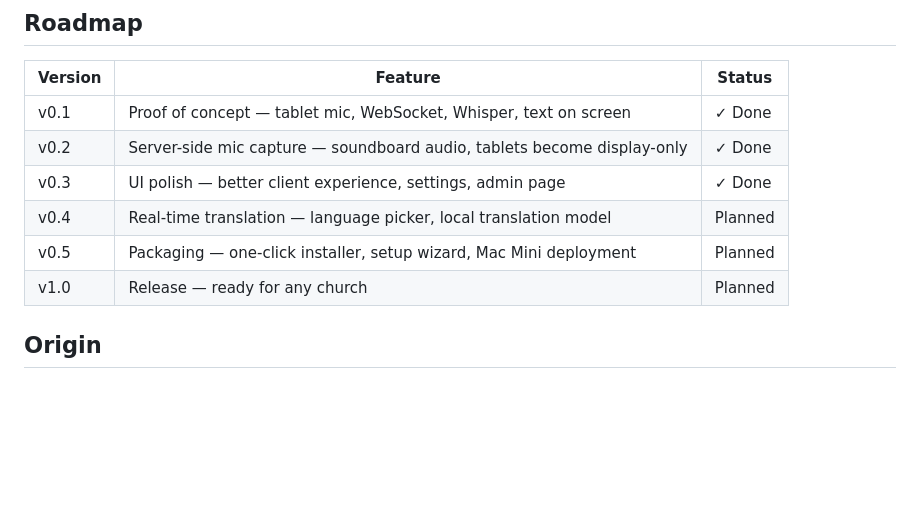
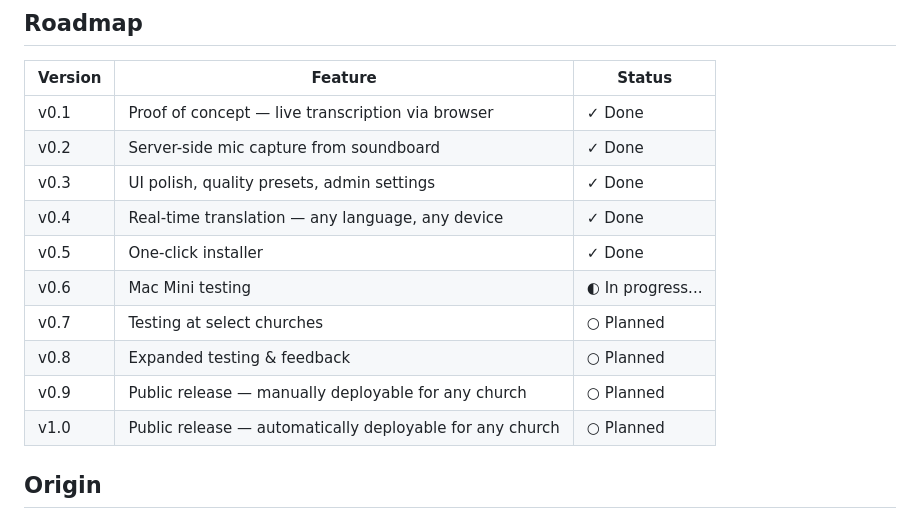
Before and after one commit to TheRevDrJ/OpenEar, a Markdown page: README.md, the part around the change. GitHub-like rendering; blank space fills up the shorter version.

Commit message:
Update roadmap with new features and statuses

```diff
--- a/README.md
+++ b/README.md
@@ -57,12 +57,16 @@ Open `http://<server-ip>:8620` on any device on the same network.
 
 | Version | Feature | Status |
 |---------|---------|--------|
-| v0.1 | Proof of concept — tablet mic, WebSocket, Whisper, text on screen | ✓ Done |
-| v0.2 | Server-side mic capture — soundboard audio, tablets become display-only | ✓ Done |
-| v0.3 | UI polish — better client experience, settings, admin page | ✓ Done |
-| v0.4 | Real-time translation — language picker, local translation model | Planned |
-| v0.5 | Packaging — one-click installer, setup wizard, Mac Mini deployment | Planned |
-| v1.0 | Release — ready for any church | Planned |
+| v0.1 | Proof of concept — live transcription via browser | ✓ Done |
+| v0.2 | Server-side mic capture from soundboard | ✓ Done |
+| v0.3 | UI polish, quality presets, admin settings | ✓ Done |
+| v0.4 | Real-time translation — any language, any device | ✓ Done |
+| v0.5 | One-click installer | ✓ Done |
+| v0.6 | Mac Mini testing | ◐ In progress... |
+| v0.7 | Testing at select churches | ○ Planned |
+| v0.8 | Expanded testing & feedback | ○ Planned |
+| v0.9 | Public release — manually deployable for any church | ○ Planned |
+| v1.0 | Public release — automatically deployable for any church | ○ Planned |
 
 ## Origin
 
```
